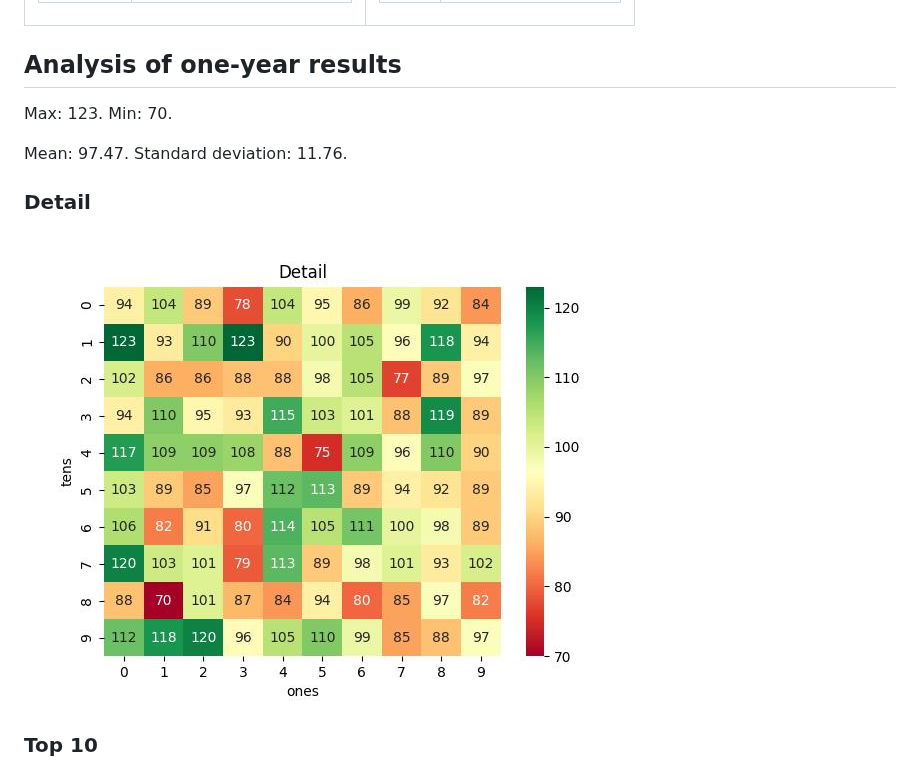
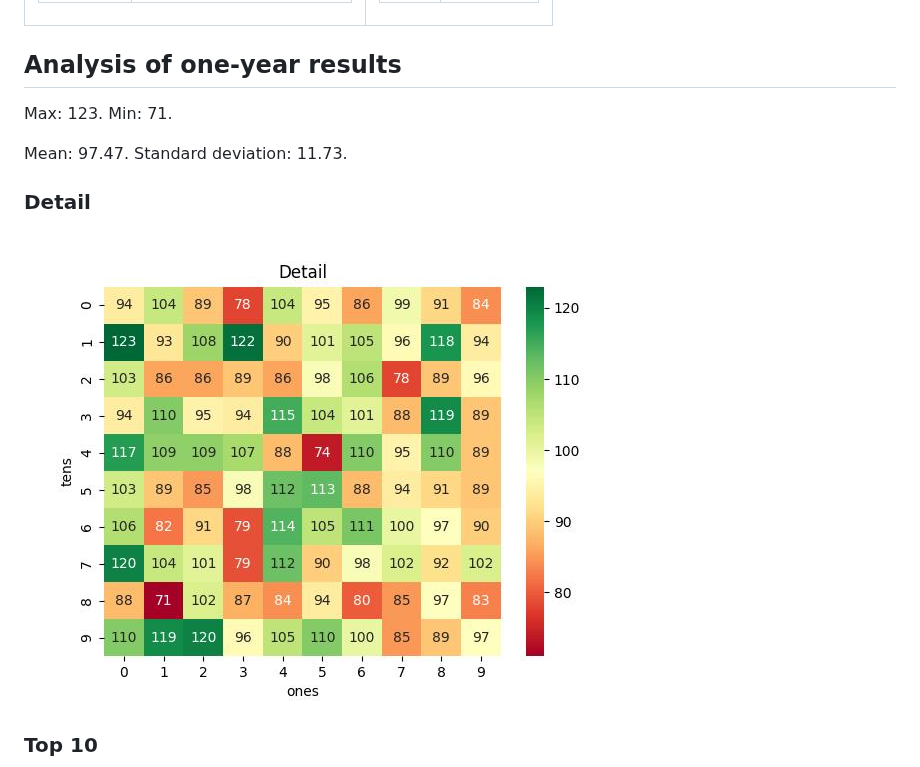
Before and after one commit to khiemdoan/vietnam-lottery-xsmb-analysis, a Markdown page: README.md, the part around one of its changes. Drawn GitHub-style; pictures changed too: images/heatmap.jpg.

Commit message:
Updated 2023-03-02

```diff
--- a/README.md
+++ b/README.md
@@ -8,9 +8,9 @@ Using GitHub Action to automatically fetch and analyze results of the Vietnam lo
 
 <h2>Analysis of one-year results</h2>
 
-Max: 123. Min: 70.
+Max: 123. Min: 71.
 
-Mean: 97.47. Standard deviation: 11.76.
+Mean: 97.47. Standard deviation: 11.73.
 
 <h3>Detail</h3>
 
```
Also changed, not shown: other parts of README.md (+1 -1 lines), images/delta.jpg, images/delta_top_10.jpg, images/distribution.jpg, images/top-10.jpg, 5 other files.
